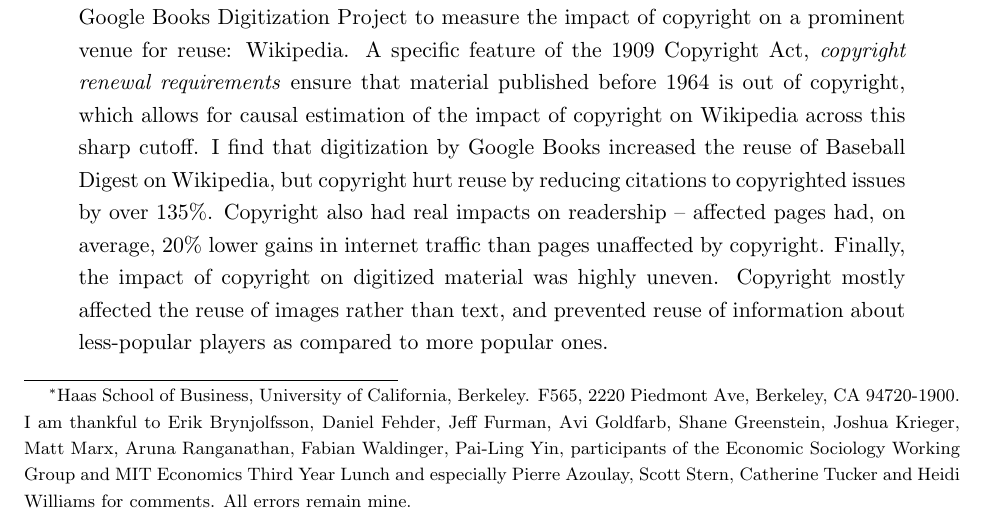
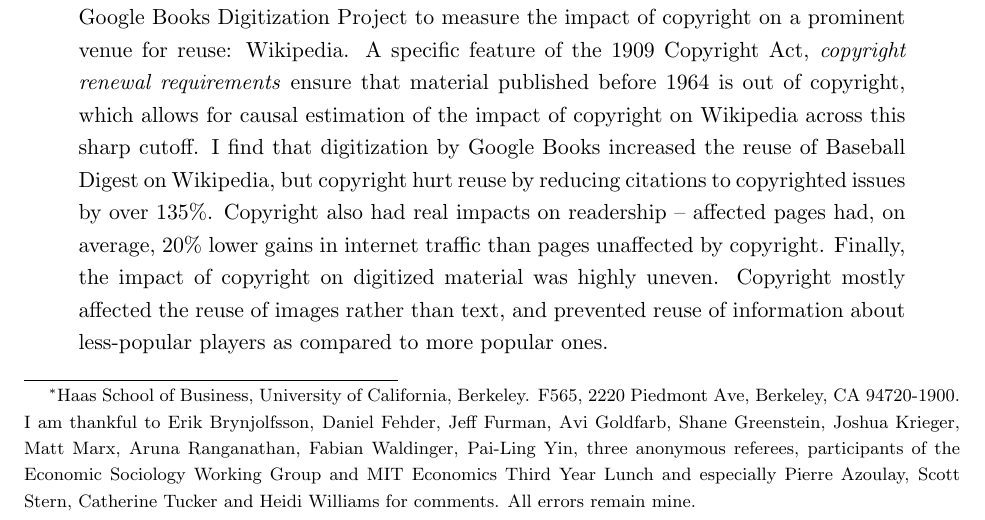
Before and after one commit to dalek2point3/wikibaseball, a LaTeX paper (writing/paper.tex): part of page 1 of 55, cut so that both start at the same text. Compiled offline with pdfLaTeX.

Commit message:
minor changes

```diff
--- a/writing/paper.tex
+++ b/writing/paper.tex
@@ -68,7 +68,7 @@
 
 \title{\textsc{Does Copyright Affect Reuse?\\ Evidence from Wikipedia and the Google Books Digitization Project}}
 
-\author{Abhishek Nagaraj \footnote{Haas School of Business, University of California, Berkeley. F565, 2220 Piedmont Ave, Berkeley, CA 94720-1900. I am thankful to Erik Brynjolfsson, Daniel Fehder, Jeff Furman, Avi Goldfarb, Shane Greenstein, Joshua Krieger, Matt Marx, Aruna Ranganathan, Fabian Waldinger, Pai-Ling Yin, participants of the Economic Sociology Working Group and MIT Economics Third Year Lunch and especially Pierre Azoulay, Scott Stern, Catherine Tucker and Heidi Williams for comments. All errors remain mine.}
+\author{Abhishek Nagaraj \footnote{Haas School of Business, University of California, Berkeley. F565, 2220 Piedmont Ave, Berkeley, CA 94720-1900. I am thankful to Erik Brynjolfsson, Daniel Fehder, Jeff Furman, Avi Goldfarb, Shane Greenstein, Joshua Krieger, Matt Marx, Aruna Ranganathan, Fabian Waldinger, Pai-Ling Yin, three anonymous referees, participants of the Economic Sociology Working Group and MIT Economics Third Year Lunch and especially Pierre Azoulay, Scott Stern, Catherine Tucker and Heidi Williams for comments. All errors remain mine.}
 \\         \texttt{nagaraj@berkeley.edu}
 }
 
```
